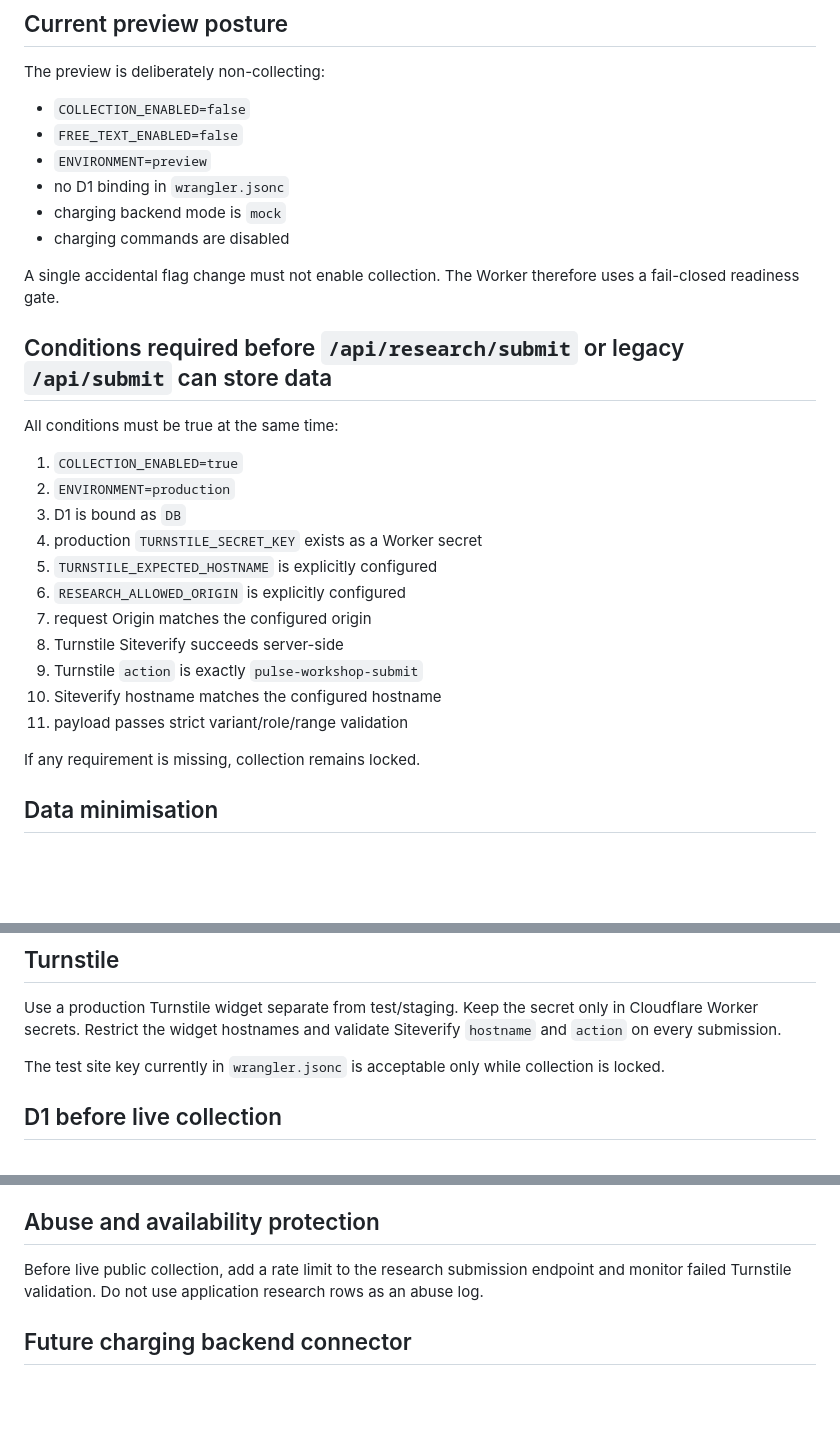
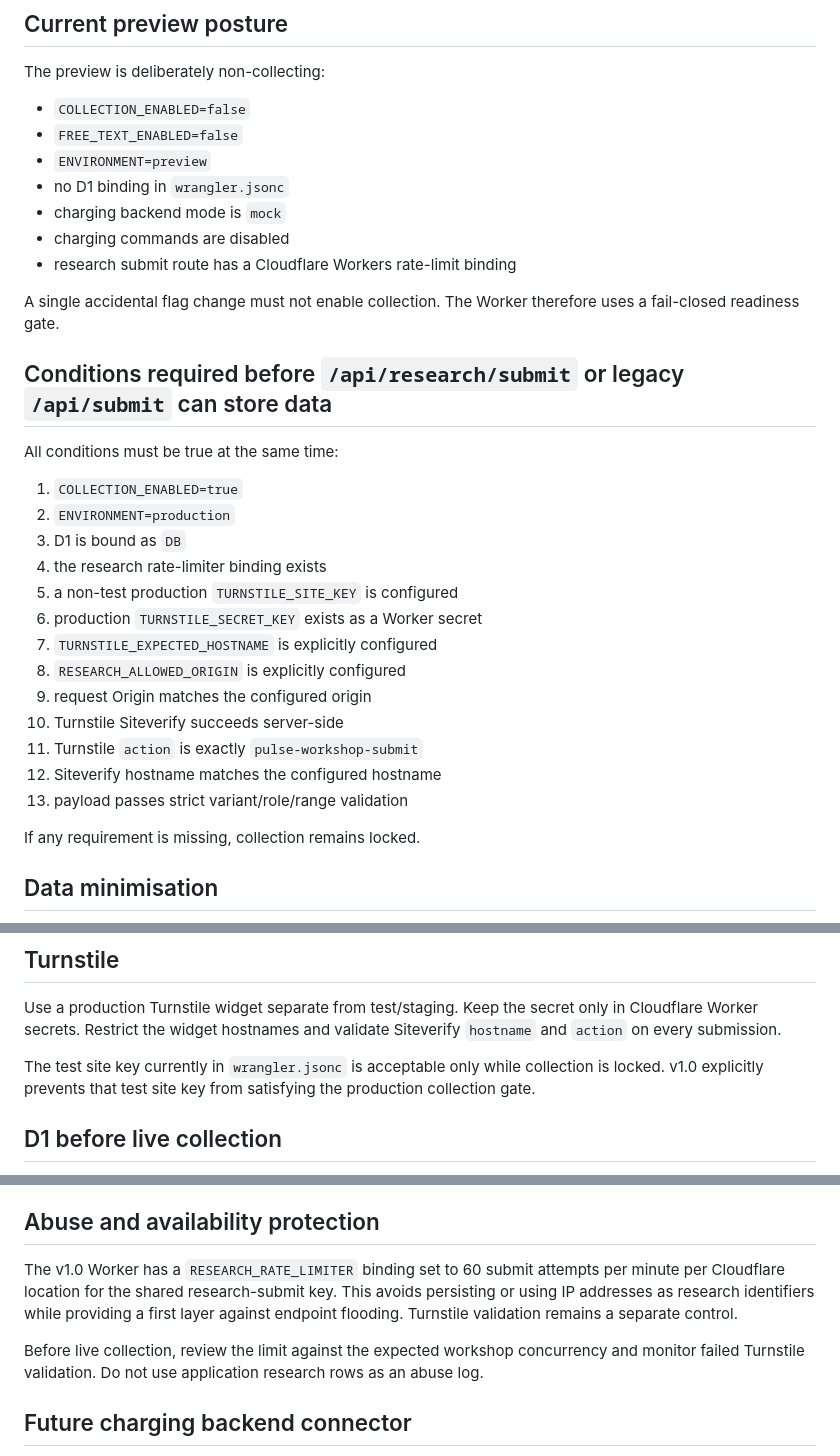
Before and after one commit to tomtaml/pulseapp, a Markdown page: docs/DATA_SECURITY_V1.md, 3 parts joined by grey strips. Rendered like a GitHub page; blank space fills up the shorter version.

Commit message:
Record implemented v1 rate limit and test-key lock

```diff
--- a/docs/DATA_SECURITY_V1.md
+++ b/docs/DATA_SECURITY_V1.md
@@ -10,6 +10,7 @@ The preview is deliberately non-collecting:
 - no D1 binding in `wrangler.jsonc`
 - charging backend mode is `mock`
 - charging commands are disabled
+- research submit route has a Cloudflare Workers rate-limit binding
 
 A single accidental flag change must not enable collection. The Worker therefore uses a fail-closed readiness gate.
 
@@ -20,14 +21,16 @@ All conditions must be true at the same time:
 1. `COLLECTION_ENABLED=true`
 2. `ENVIRONMENT=production`
 3. D1 is bound as `DB`
-4. production `TURNSTILE_SECRET_KEY` exists as a Worker secret
-5. `TURNSTILE_EXPECTED_HOSTNAME` is explicitly configured
-6. `RESEARCH_ALLOWED_ORIGIN` is explicitly configured
-7. request Origin matches the configured origin
-8. Turnstile Siteverify succeeds server-side
-9. Turnstile `action` is exactly `pulse-workshop-submit`
-10. Siteverify hostname matches the configured hostname
-11. payload passes strict variant/role/range validation
+4. the research rate-limiter binding exists
+5. a non-test production `TURNSTILE_SITE_KEY` is configured
+6. production `TURNSTILE_SECRET_KEY` exists as a Worker secret
+7. `TURNSTILE_EXPECTED_HOSTNAME` is explicitly configured
+8. `RESEARCH_ALLOWED_ORIGIN` is explicitly configured
+9. request Origin matches the configured origin
+10. Turnstile Siteverify succeeds server-side
+11. Turnstile `action` is exactly `pulse-workshop-submit`
+12. Siteverify hostname matches the configured hostname
+13. payload passes strict variant/role/range validation
 
 If any requirement is missing, collection remains locked.
 
@@ -49,7 +52,7 @@ If later analysis needs to join technical and SSH evidence, create a pseudonymou
 
 Use a production Turnstile widget separate from test/staging. Keep the secret only in Cloudflare Worker secrets. Restrict the widget hostnames and validate Siteverify `hostname` and `action` on every submission.
 
-The test site key currently in `wrangler.jsonc` is acceptable only while collection is locked.
+The test site key currently in `wrangler.jsonc` is acceptable only while collection is locked. v1.0 explicitly prevents that test site key from satisfying the production collection gate.
 
 ## D1 before live collection
 
@@ -66,7 +69,9 @@ Before enabling collection:
 
 ## Abuse and availability protection
 
-Before live public collection, add a rate limit to the research submission endpoint and monitor failed Turnstile validation. Do not use application research rows as an abuse log.
+The v1.0 Worker has a `RESEARCH_RATE_LIMITER` binding set to 60 submit attempts per minute per Cloudflare location for the shared research-submit key. This avoids persisting or using IP addresses as research identifiers while providing a first layer against endpoint flooding. Turnstile validation remains a separate control.
+
+Before live collection, review the limit against the expected workshop concurrency and monitor failed Turnstile validation. Do not use application research rows as an abuse log.
 
 ## Future charging backend connector
 
```
Also changed, not shown: other parts of docs/DATA_SECURITY_V1.md (+1 -0 lines).
